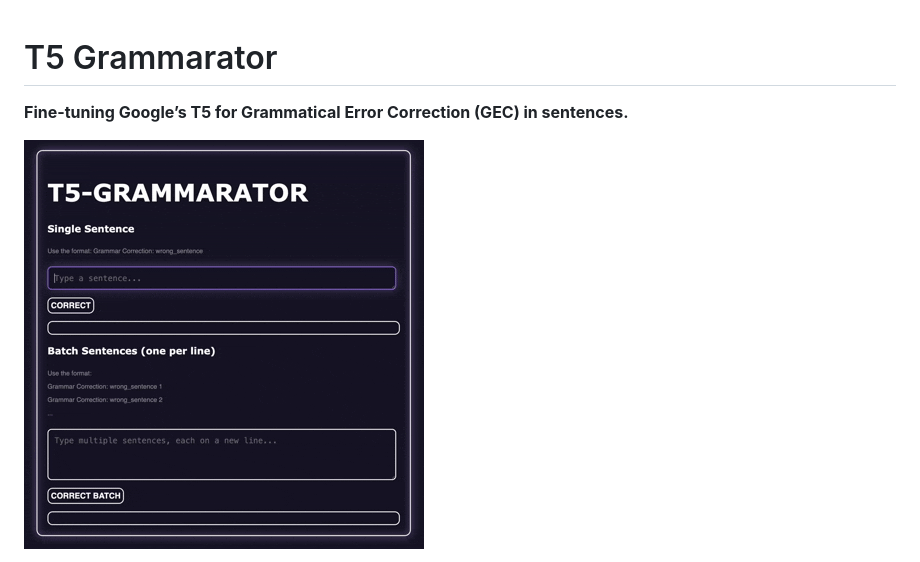
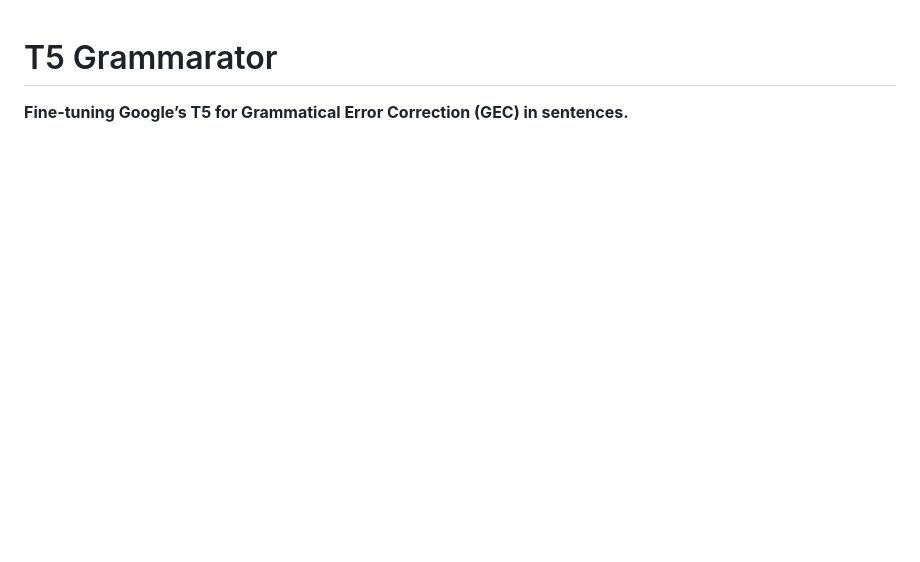
Before and after one commit to sarayusapa/t5_grammarator, a Markdown page: README.md, the part around the change printed below. Rendered like a GitHub page; blank space fills up the shorter version.

```diff
--- a/README.md
+++ b/README.md
@@ -2,5 +2,4 @@
 
 **Fine-tuning Google’s T5 for Grammatical Error Correction (GEC) in sentences.**
 
-![My Movie 2.gif](media/blog/My_Movie_2.gif)
 
```
Also changed, not shown: other parts of README.md (+4 -0 lines).
